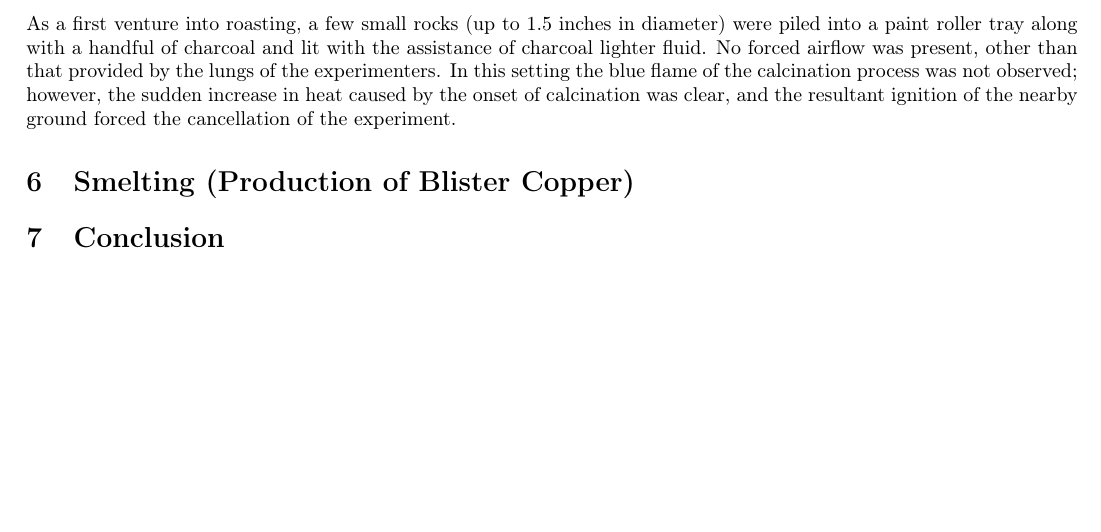
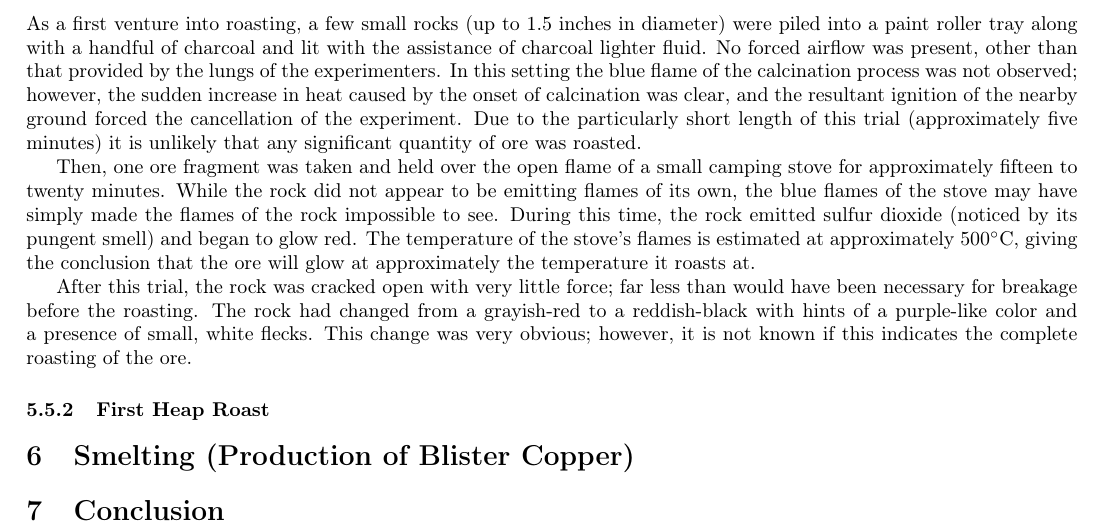
Before and after one commit to rcurtin/smelt, a LaTeX paper (main.tex, which reads ore-roasting.tex): part of page 4 of 4, cut so that both start at the same text, the shorter picture padded with empty space. Compiled offline with LaTeX, dvips and Ghostscript.

Commit message:
Detail the individual ore fragment burn

```diff
--- a/ore-roasting.tex
+++ b/ore-roasting.tex
@@ -182,4 +182,22 @@ present, other than that provided by the lungs of the experimenters.  In this
 setting the blue flame of the calcination process was not observed; however, the
 sudden increase in heat caused by the onset of calcination was clear, and the
 resultant ignition of the nearby ground forced the cancellation of the
-experiment.
+experiment.  Due to the particularly short length of this trial (approximately
+five minutes) it is unlikely that any significant quantity of ore was roasted.
+
+Then, one ore fragment was taken and held over the open flame of a small camping
+stove for approximately fifteen to twenty minutes.  While the rock did not
+appear to be emitting flames of its own, the blue flames of the stove may have
+simply made the flames of the rock impossible to see.  During this time, the
+rock emitted sulfur dioxide (noticed by its pungent smell) and began to glow
+red.  The temperature of the stove's flames is estimated at approximately
+500$^\circ$C, giving the conclusion that the ore will glow at approximately the
+temperature it roasts at.
+
+After this trial, the rock was cracked open with very little force; far less
+than would have been necessary for breakage before the roasting.  The rock had
+changed from a grayish-red to a reddish-black with hints of a purple-like color
+and a presence of small, white flecks.  This change was very obvious; however,
+it is not known if this indicates the complete roasting of the ore.
+
+\subsubsection{First Heap Roast}
```
